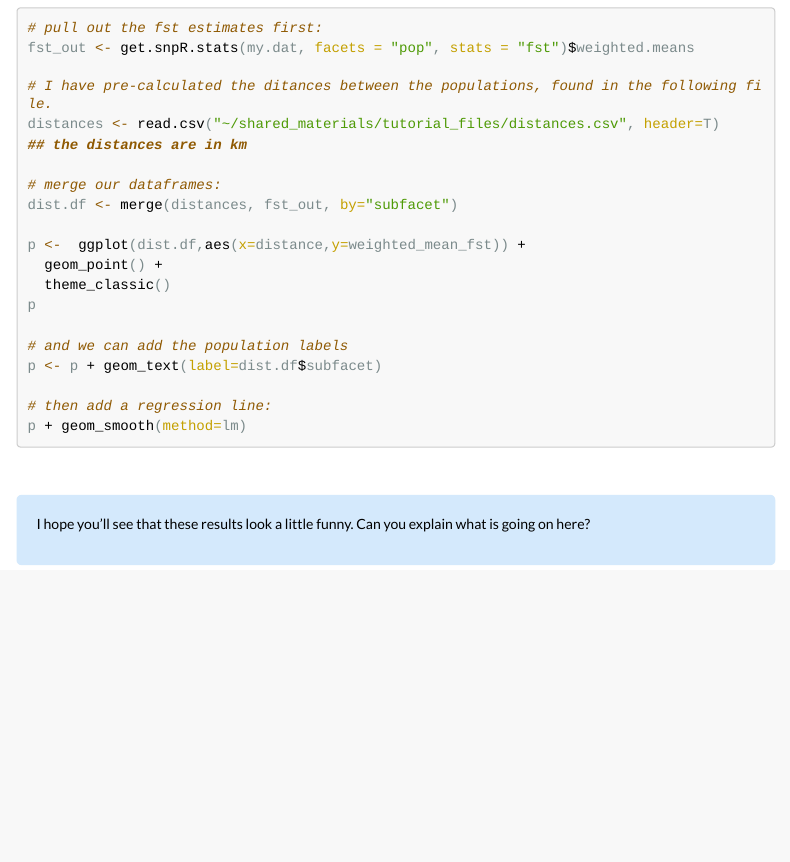
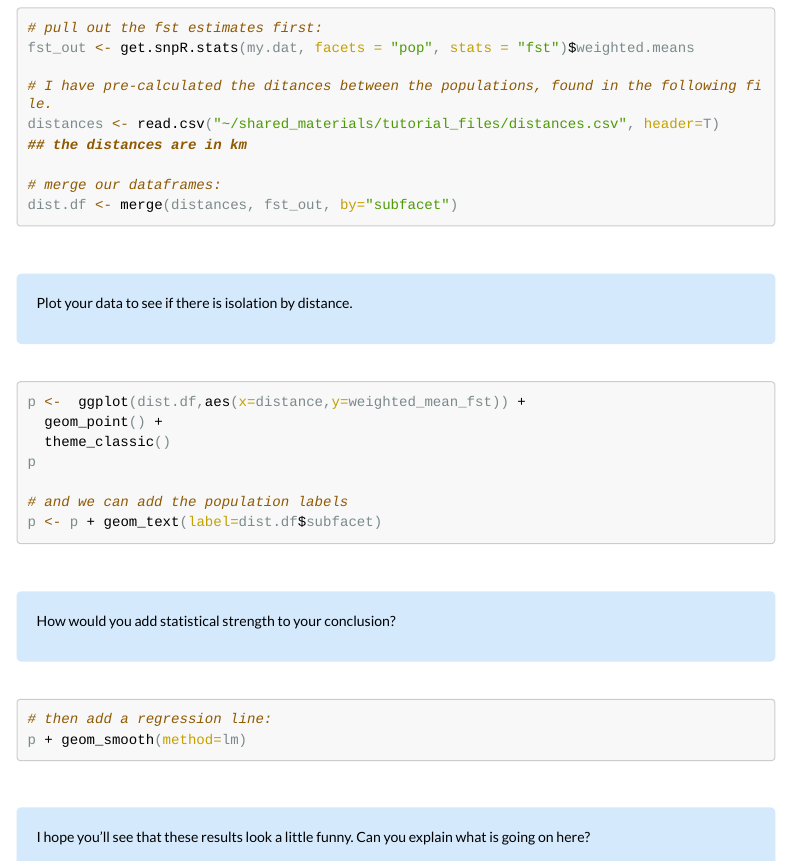
Before and after one commit to rsbrennan/EvolutionaryGenomics_2024, an R Markdown document (Tutorials/Tutorial_04_Population_structure.Rmd): the page in a window 1100 px wide, from 9470 px down. The pictures show the output file Tutorials/Tutorial_04_Population_structure.html that the author committed with the source, opened offline; menus at the side of the page are left out; long lines of code are wrapped.

Commit message:
minor update

````diff
--- a/Tutorials/Tutorial_04_Population_structure.Rmd
+++ b/Tutorials/Tutorial_04_Population_structure.Rmd
@@ -568,6 +568,23 @@ distances <- read.csv("~/shared_materials/tutorial_files/distances.csv", header=
 # merge our dataframes:
 dist.df <- merge(distances, fst_out, by="subfacet")
 
+
+```
+
+
+<br>
+
+<div class = "text-box">
+
+Plot your data to see if there is isolation by distance.
+
+</div>
+
+<br>
+
+```{r, eval=F}
+
+
 p <-  ggplot(dist.df,aes(x=distance,y=weighted_mean_fst)) +
   geom_point() +
   theme_classic()
@@ -575,6 +592,24 @@ p
 
 # and we can add the population labels
 p <- p + geom_text(label=dist.df$subfacet)
+
+
+```
+
+
+<br>
+
+<div class = "text-box">
+
+How would you add statistical strength to your conclusion?
+
+</div>
+
+<br>
+
+
+
+```{r, eval=F}
 
 # then add a regression line:
 p + geom_smooth(method=lm)
````
Also changed, not shown: Tutorials/Tutorial_04_Population_structure.html.
